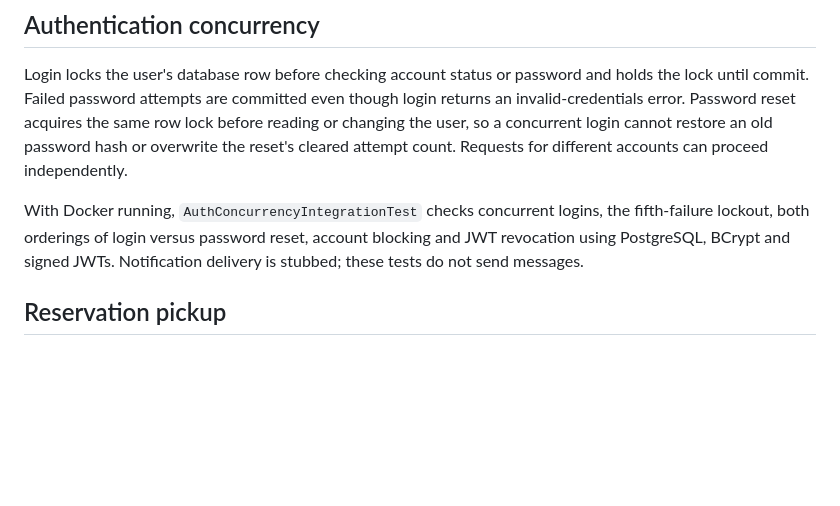
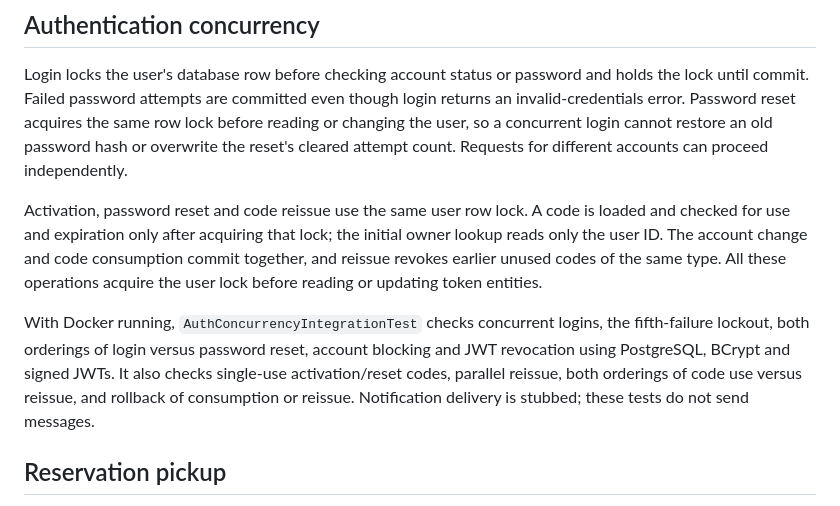
Before and after one commit to mysticslippers/library-service, a Markdown page: README.md, the part around the change. Drawn GitHub-style; blank space fills up the shorter version.

Commit message:
feat: update README.md

```diff
--- a/README.md
+++ b/README.md
@@ -151,10 +151,18 @@ lock before reading or changing the user, so a concurrent login cannot restore a
 old password hash or overwrite the reset's cleared attempt count. Requests for
 different accounts can proceed independently.
 
+Activation, password reset and code reissue use the same user row lock. A code is
+loaded and checked for use and expiration only after acquiring that lock; the
+initial owner lookup reads only the user ID. The account change and code consumption
+commit together, and reissue revokes earlier unused codes of the same type. All
+these operations acquire the user lock before reading or updating token entities.
+
 With Docker running, `AuthConcurrencyIntegrationTest` checks concurrent logins,
 the fifth-failure lockout, both orderings of login versus password reset, account
-blocking and JWT revocation using PostgreSQL, BCrypt and signed JWTs. Notification
-delivery is stubbed; these tests do not send messages.
+blocking and JWT revocation using PostgreSQL, BCrypt and signed JWTs. It also checks
+single-use activation/reset codes, parallel reissue, both orderings of code use
+versus reissue, and rollback of consumption or reissue. Notification delivery is
+stubbed; these tests do not send messages.
 
 ## Reservation pickup
 
```
